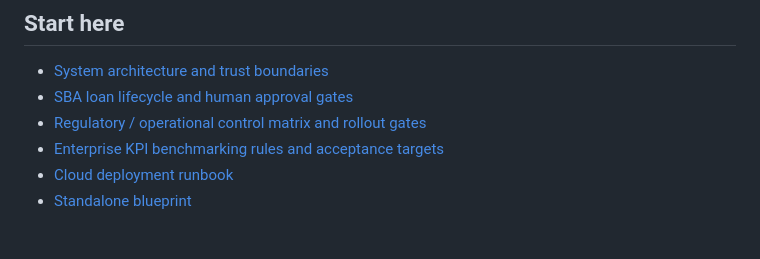
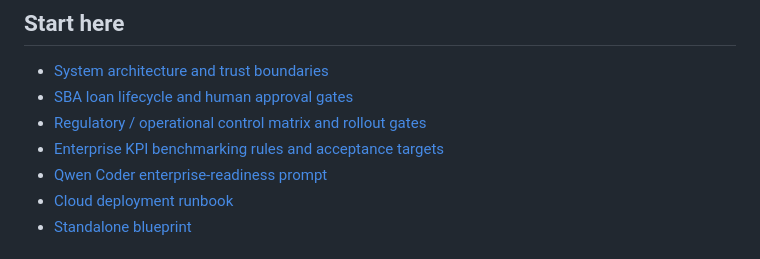
Before and after one commit to aniruddhamaiti83/cygnusx-1, a Markdown page: README.md, the part around the change. GitHub-like rendering.

Commit message:
Link the Qwen Coder enterprise-readiness prompt

```diff
--- a/README.md
+++ b/README.md
@@ -10,6 +10,7 @@ CygnusX-1 is a prototype for the U.S. SBA loan-origination lifecycle, with a Rea
 - [SBA loan lifecycle and human approval gates](docs/architecture/sba-loan-lifecycle.md)
 - [Regulatory / operational control matrix and rollout gates](docs/compliance/control-matrix.md)
 - [Enterprise KPI benchmarking rules and acceptance targets](docs/engineering/kpi-benchmarking-rules.md)
+- [Qwen Coder enterprise-readiness prompt](docs/engineering/qwen-coder-enterprise-readiness-prompt.md)
 - [Cloud deployment runbook](deploy/README.md)
 - [Standalone blueprint](public/cygnusx-1-blueprint.html)
 
```
